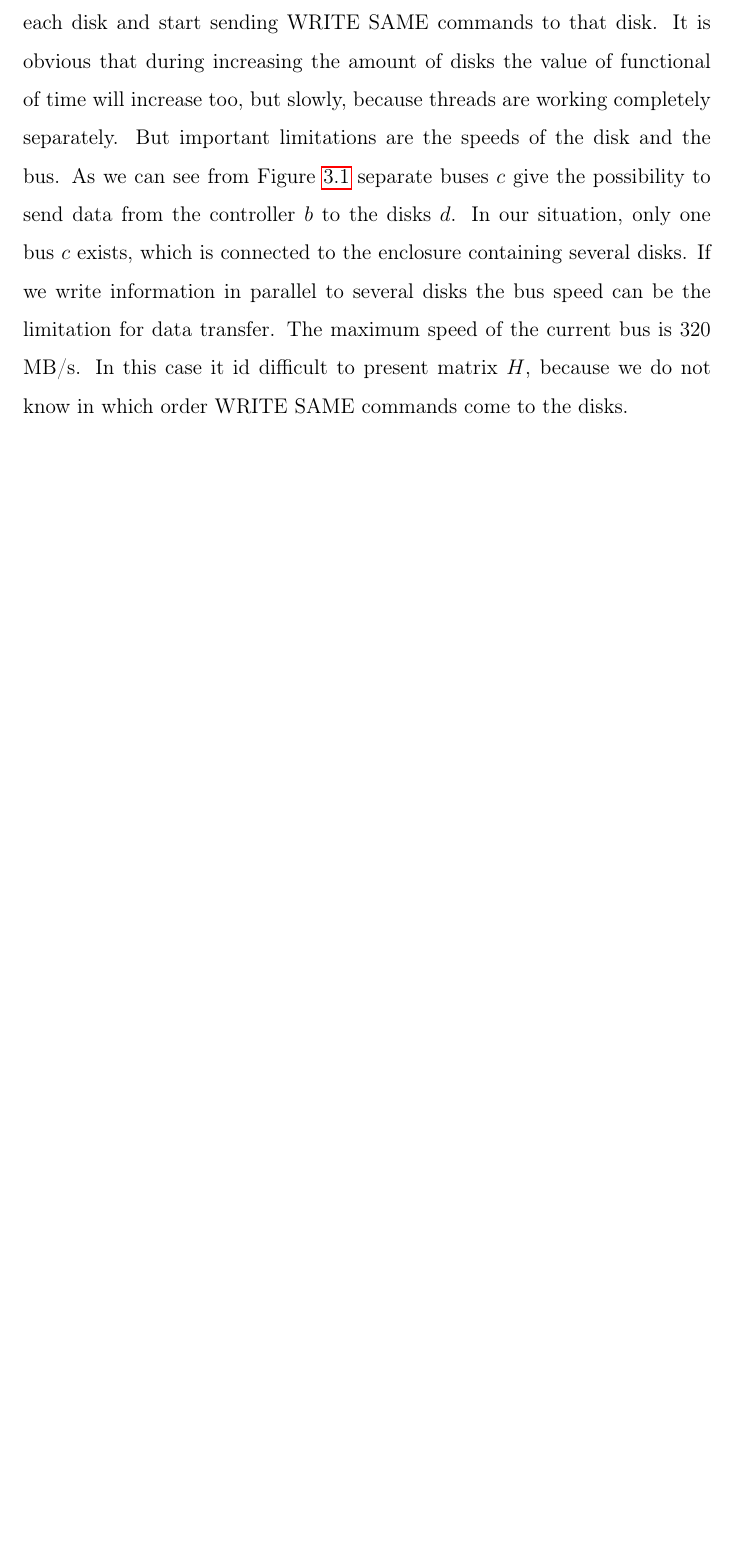
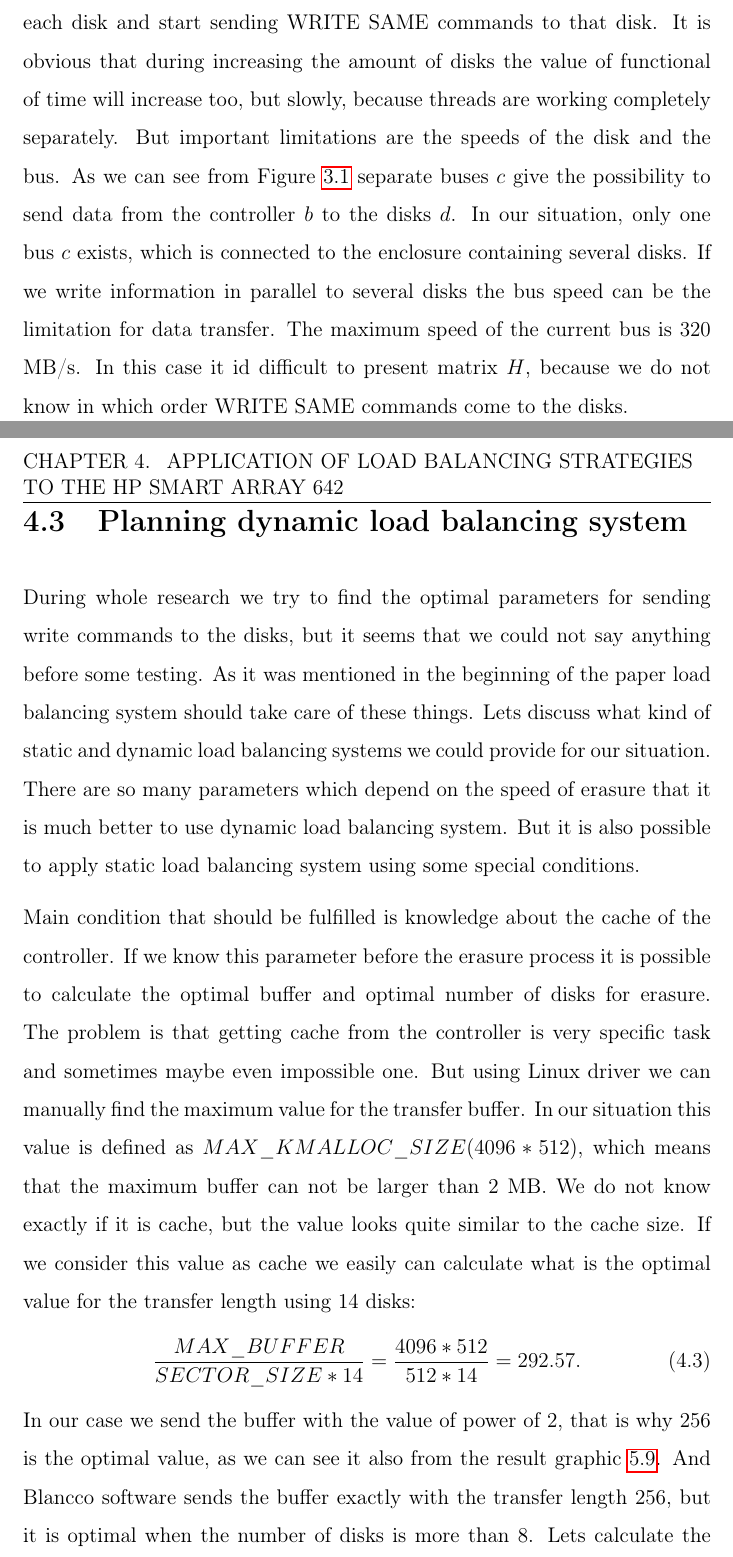
Before and after one commit to vladt89/thesis, a LaTeX thesis (my_thesis.tex, which reads chapter4.tex): part of page 35 of 50 before the commit and two parts of pages 35 and 36 of 52 after it, the two joined at a grey line, cut so that both start at the same text, the shorter picture padded with empty space. Compiled offline with pdfLaTeX.

Commit message:
Commit 6_05

```diff
--- a/chapter4.tex
+++ b/chapter4.tex
@@ -55,3 +55,18 @@ For the second strategy the dimension of matrix $H$ is $5\times2910$. Value $291
 
 
 The third strategy is using parallel computing, which makes the process for complete erasure much faster. The application creates separate thread for each disk and start sending WRITE SAME commands to that disk. It is obvious that during increasing the amount of disks the value of functional of time will increase too, but slowly, because threads are working completely separately. But important limitations are the speeds of the disk and the bus. As we can see from Figure \ref{fig:conn_model} separate buses $c$ give the possibility to send data from the controller $b$ to the disks $d$. In our situation, only one bus $c$ exists, which is connected to the enclosure containing several disks. If we write information in parallel to several disks the bus speed can be the limitation for data transfer. The maximum speed of the current bus is 320 MB/s. In this case it id difficult to present matrix $H$, because we do not know in which order WRITE SAME commands come to the disks.
+
+
+\section{Planning dynamic load balancing system}
+
+During whole research we try to find the optimal parameters for sending write commands to the disks, but it seems that we could not say anything before some testing. As it was mentioned in the beginning of the paper load balancing system should take care of these things. Lets discuss what kind of static and dynamic load balancing systems we could provide for our situation. There are so many parameters which depend on the speed of erasure that it is much better to use dynamic load balancing system. But it is also possible to apply static load balancing system using some special conditions.
+
+Main condition that should be fulfilled is knowledge about the cache of the controller. If we know this parameter before the erasure process it is possible to calculate the optimal buffer and optimal number of disks for erasure. The problem is that getting cache from the controller is very specific task and sometimes maybe even impossible one. But using Linux driver we can manually find the maximum value for the transfer buffer. In our situation this value is defined as $MAX\_KMALLOC\_SIZE (4096*512)$, which means that the maximum buffer can not be larger than 2 MB. We do not know exactly if it is cache, but the value looks quite similar to the cache size. If we consider this value as cache we easily can calculate what is the optimal value for the transfer length using 14 disks:
+\begin{equation}
+	\frac{MAX\_BUFFER}{SECTOR\_SIZE*14} = \frac{4096*512}{512*14} = 292.57.
+\end{equation}
+In our case we send the buffer with the value of power of 2, that is why 256 is the optimal value, as we can see it also from the result graphic \ref{fig:diff_length_14disks}. And Blancco software sends the buffer exactly with the transfer length 256, but it is optimal when the number of disks is more than 8. Lets calculate the transfer length in case that we have 8 disks:
+\begin{equation}
+	\frac{MAX\_BUFFER}{SECTOR\_SIZE*14} = \frac{4096*512}{512*8} = 512.
+\end{equation}
+This fact explains that we should use another transfer length to get an optimal way of sending commands. Moreover, we understand that for 4 disks we need 1024 and for 2 disks - 2048, but it is only theory. In practise, sometimes the results of testing show that some other parameters influence on speed too.
```
Also changed, not shown: img/diff_length_14disks.png, my_thesis.pdf, 5 other files.
